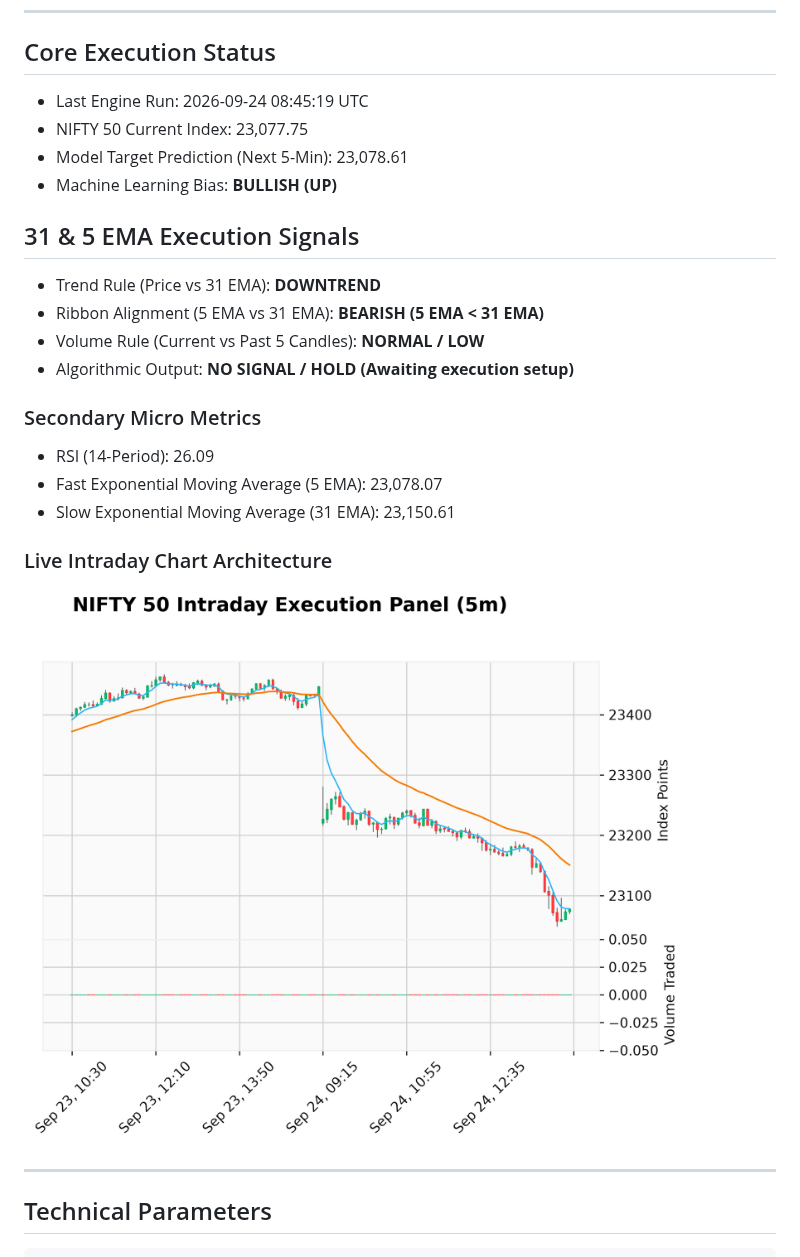
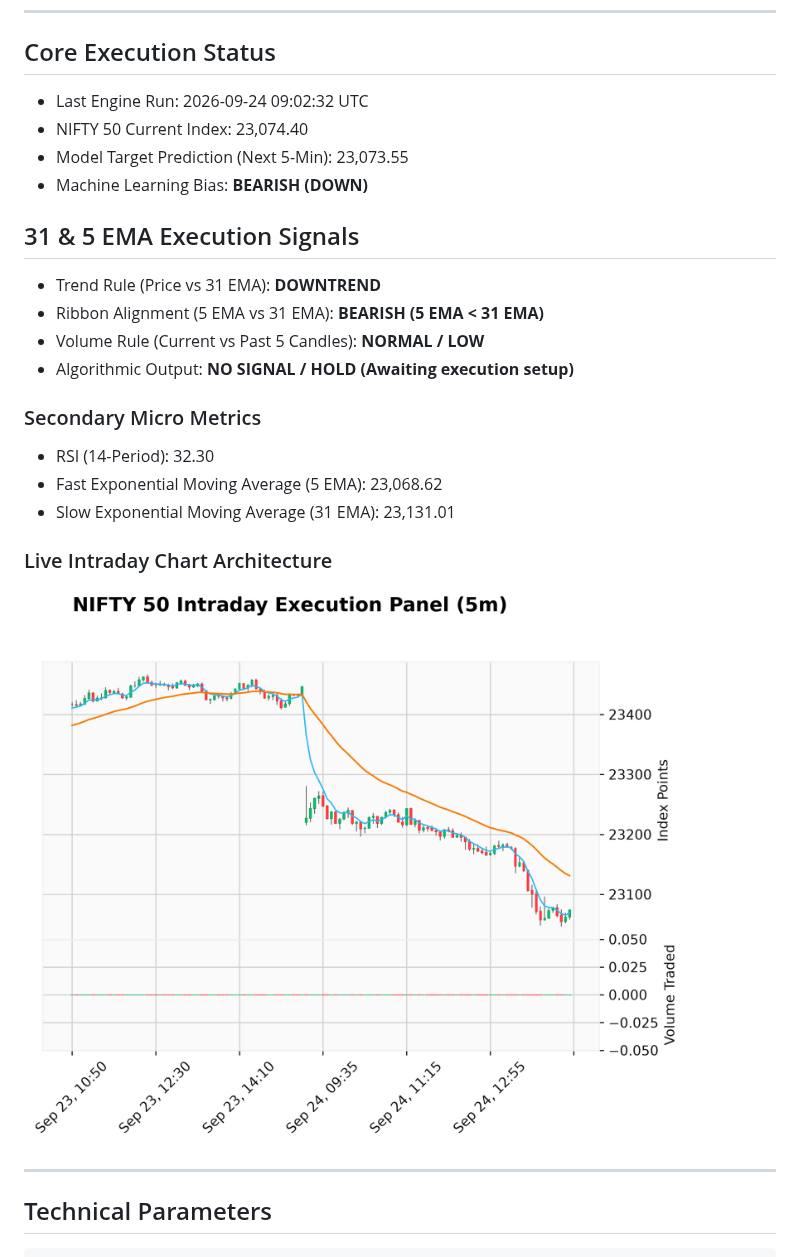
Before and after one commit to maheshultimatum/Trend-Predictor, a Markdown page: README.md, the part around the change. GitHub-like rendering; pictures changed too: trend_prediction.png.

Commit message:
automated intraday update [skip ci]

```diff
--- a/README.md
+++ b/README.md
@@ -9,10 +9,10 @@ This pipeline automates an intraday technical framework running a 31 & 5 EMA str
 ---
 
 ## Core Execution Status
-- Last Engine Run: 2026-09-24 08:45:19 UTC
-- NIFTY 50 Current Index: 23,077.75
-- Model Target Prediction (Next 5-Min): 23,078.61
-- Machine Learning Bias: **BULLISH (UP)**
+- Last Engine Run: 2026-09-24 09:02:32 UTC
+- NIFTY 50 Current Index: 23,074.40
+- Model Target Prediction (Next 5-Min): 23,073.55
+- Machine Learning Bias: **BEARISH (DOWN)**
 
 ## 31 & 5 EMA Execution Signals
 - Trend Rule (Price vs 31 EMA): **DOWNTREND**
@@ -21,9 +21,9 @@ This pipeline automates an intraday technical framework running a 31 & 5 EMA str
 - Algorithmic Output: **NO SIGNAL / HOLD (Awaiting execution setup)**
 
 ### Secondary Micro Metrics
-- RSI (14-Period): 26.09
-- Fast Exponential Moving Average (5 EMA): 23,078.07
-- Slow Exponential Moving Average (31 EMA): 23,150.61
+- RSI (14-Period): 32.30
+- Fast Exponential Moving Average (5 EMA): 23,068.62
+- Slow Exponential Moving Average (31 EMA): 23,131.01
 
 ### Live Intraday Chart Architecture
 ![Stock Trend](./trend_prediction.png)
```
